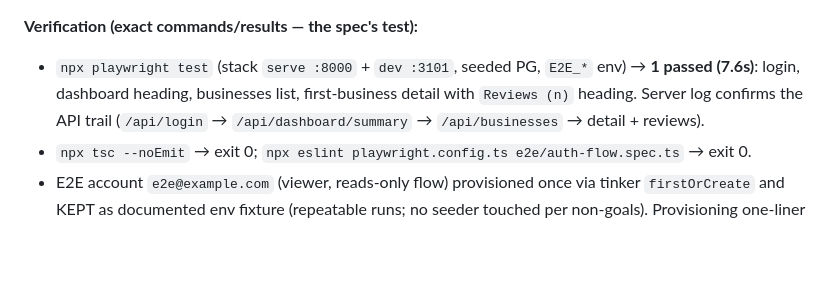
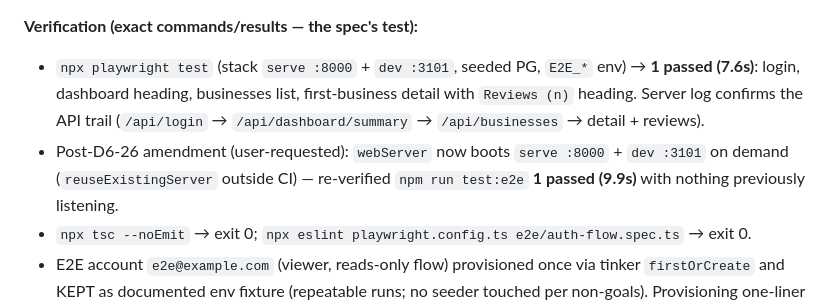
Before and after one commit to LSCAR23/caribeops, a Markdown page: docs/plans/d6-26-e2e-user-flow.md, the part around the change. Drawn GitHub-style; blank space fills up the shorter version.

Commit message:
D6-27 — Create One-Command Test Execution

```diff
--- a/docs/plans/d6-26-e2e-user-flow.md
+++ b/docs/plans/d6-26-e2e-user-flow.md
@@ -57,6 +57,7 @@ Implementation is not authorized until the user reviews this checked plan and ex
 
 **Verification (exact commands/results — the spec's test):**
 - `npx playwright test` (stack `serve :8000` + `dev :3101`, seeded PG, `E2E_*` env) → **1 passed (7.6s)**: login, dashboard heading, businesses list, first-business detail with `Reviews (n)` heading. Server log confirms the API trail (`/api/login` → `/api/dashboard/summary` → `/api/businesses` → detail + reviews).
+- Post-D6-26 amendment (user-requested): `webServer` now boots `serve :8000` + `dev :3101` on demand (`reuseExistingServer` outside CI) — re-verified `npm run test:e2e` **1 passed (9.9s)** with nothing previously listening.
 - `npx tsc --noEmit` → exit 0; `npx eslint playwright.config.ts e2e/auth-flow.spec.ts` → exit 0.
 - E2E account `e2e@example.com` (viewer, reads-only flow) provisioned once via tinker `firstOrCreate` and KEPT as documented env fixture (repeatable runs; no seeder touched per non-goals). Provisioning one-liner recorded here for D6-27: `php artisan tinker --execute "App\Models\User::firstOrCreate(['email' => 'e2e@example.com'], ['name' => 'E2E', 'password' => '…', 'role' => 'viewer']);"` with `E2E_EMAIL`/`E2E_PASSWORD` exported at run time.
 - `git diff --check` clean; `git status --short` → package files + config + e2e dir + gitignore (+ plan file); `test-results/` removed and ignored.
```
Also changed, not shown: MEMORY.md (+1 -1 lines).
